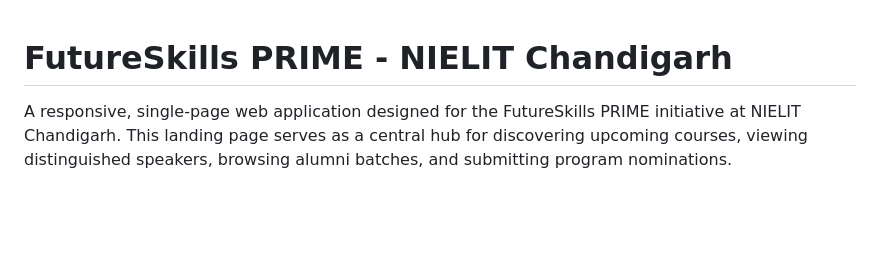
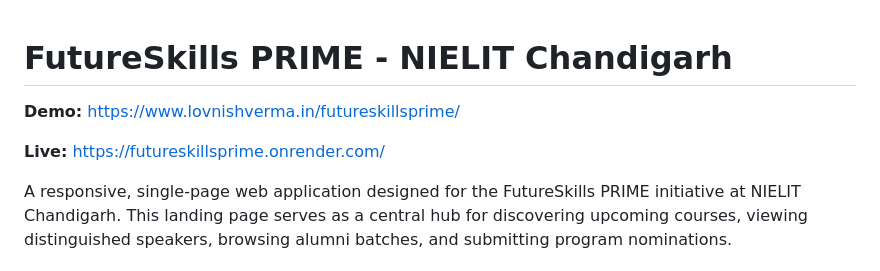
Before and after one commit to lovnishverma/futureskillsprime, a Markdown page: README.md, the part around the change. Rendered like a GitHub page; blank space fills up the shorter version.

```diff
--- a/README.md
+++ b/README.md
@@ -1,4 +1,8 @@
 # FutureSkills PRIME - NIELIT Chandigarh
+
+**Demo:** https://www.lovnishverma.in/futureskillsprime/
+
+**Live:** https://futureskillsprime.onrender.com/
 
 A responsive, single-page web application designed for the FutureSkills PRIME initiative at NIELIT Chandigarh. This landing page serves as a central hub for discovering upcoming courses, viewing distinguished speakers, browsing alumni batches, and submitting program nominations.
 
```
